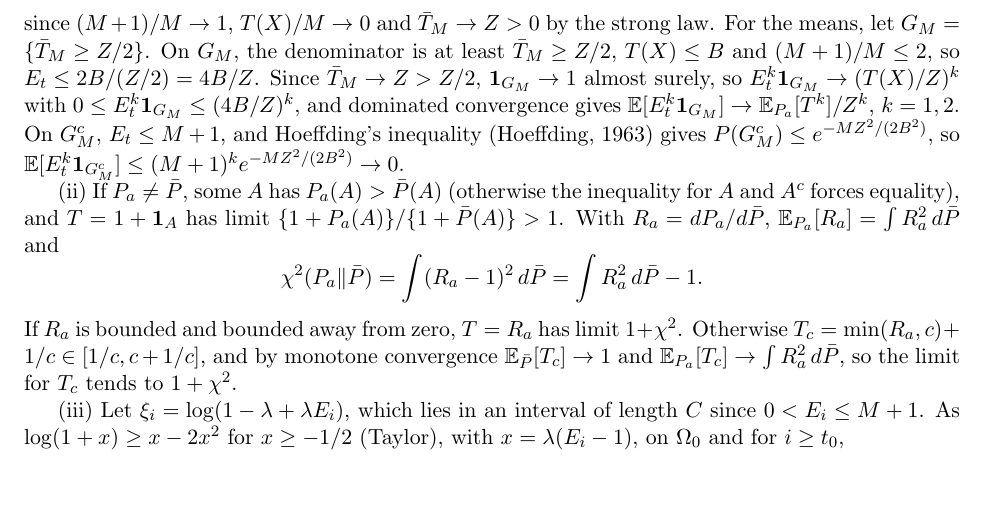
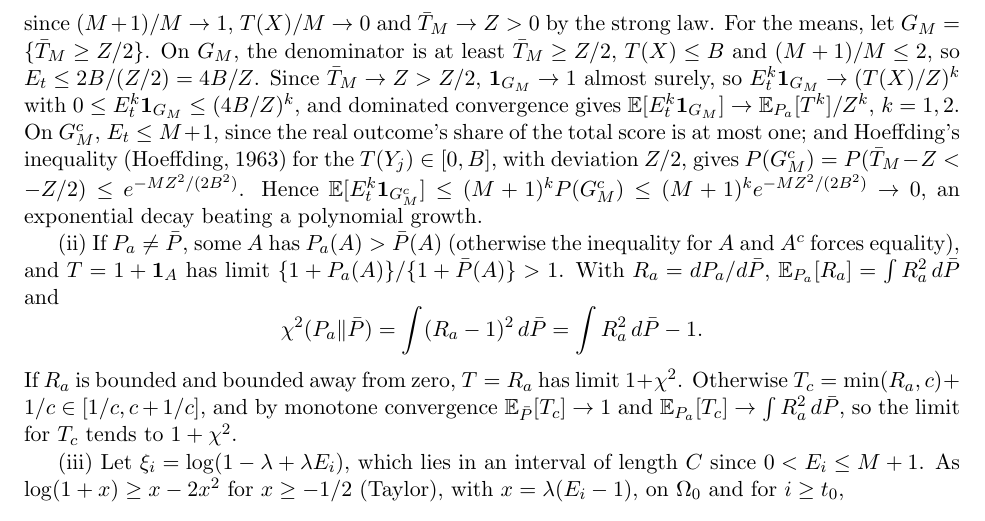
Before and after one commit to elenabortolato/evalues4generative, a LaTeX paper (paper/main.tex): part of page 36 of 39, cut so that both start at the same text, the shorter picture padded with empty space. Compiled offline with pdfLaTeX.

Commit message:
Proof of Proposition 2(i): justify the bad-event bound
Co-Authored-By: Claude Opus 5.5 <noreply@anthropic.com>
Claude-Session: https://claude.ai/code/session_01K2NhMT3BMNyFaiwkYdDMxT

```diff
--- a/paper/main.tex
+++ b/paper/main.tex
@@ -2177,9 +2177,12 @@ least $\bar T_M \ge Z/2$, $T(X) \le B$ and $(M+1)/M \le 2$, so
 $E_t \le 2B/(Z/2) = 4B/Z$. Since $\bar T_M \to Z > Z/2$,
 $\mathbf 1_{G_M} \to 1$ almost surely, so $E_t^k\mathbf 1_{G_M} \to (T(X)/Z)^k$
 with $0 \le E_t^k\mathbf 1_{G_M} \le (4B/Z)^k$, and dominated convergence gives
-$\E[E_t^k\mathbf 1_{G_M}] \to \E_{P_a}[T^k]/Z^k$, $k = 1, 2$. On $G_M^c$, $E_t \le M+1$, and Hoeffding's inequality
-\citep{hoeffding1963probability} gives $P(G_M^c) \le e^{-MZ^2/(2B^2)}$, so
-$\E[E_t^k\mathbf 1_{G_M^c}] \le (M+1)^k e^{-MZ^2/(2B^2)} \to 0$.
+$\E[E_t^k\mathbf 1_{G_M}] \to \E_{P_a}[T^k]/Z^k$, $k = 1, 2$. On $G_M^c$, $E_t \le M+1$, since the real outcome's
+share of the total score is at most one; and Hoeffding's inequality
+\citep{hoeffding1963probability} for the $T(Y_j) \in [0, B]$, with deviation
+$Z/2$, gives $P(G_M^c) = P(\bar T_M - Z < -Z/2) \le e^{-MZ^2/(2B^2)}$. Hence
+$\E[E_t^k\mathbf 1_{G_M^c}] \le (M+1)^k P(G_M^c) \le (M+1)^k e^{-MZ^2/(2B^2)} \to 0$,
+an exponential decay beating a polynomial growth.
 
 (ii) If $P_a \ne \bar P$, some $A$ has $P_a(A) > \bar P(A)$ (otherwise the
 inequality for $A$ and $A^c$ forces equality), and $T = 1 + \mathbf 1_A$ has
```
Also changed, not shown: paper/stco/manuscript.tex (+6 -3 lines), paper/main.pdf, paper/stco/manuscript.pdf.
